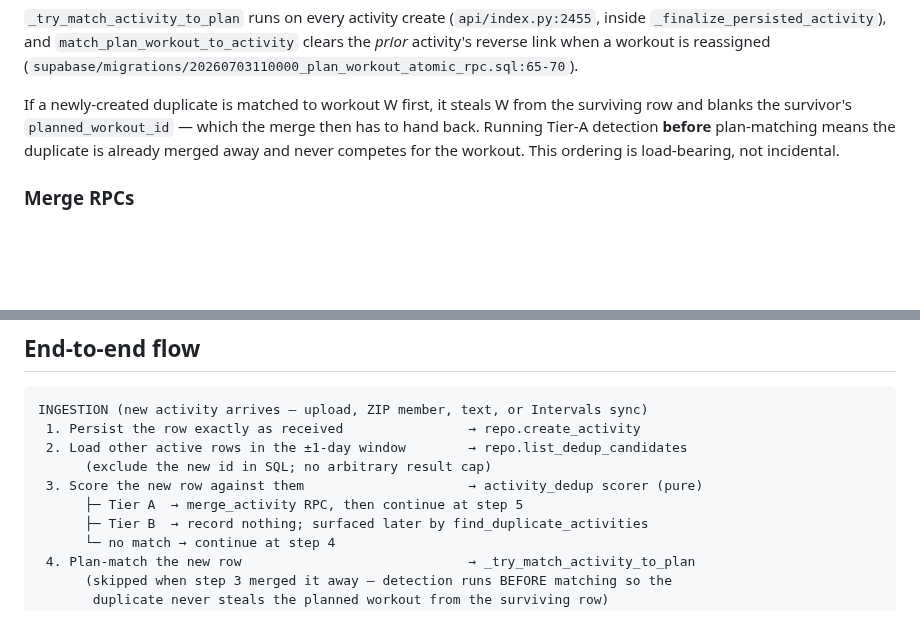
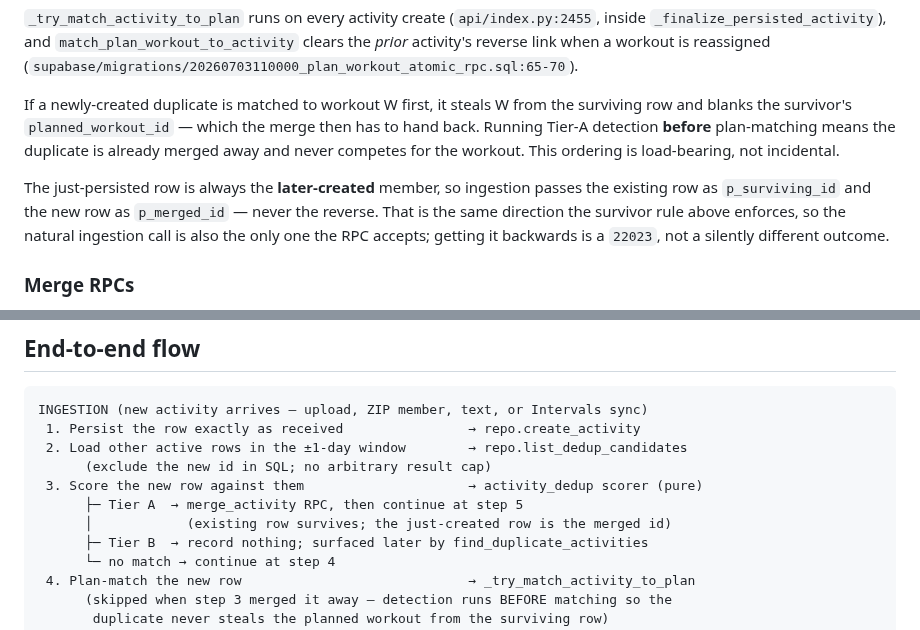
Before and after one commit to zew1me/fitness-coach-agent, a Markdown page: docs/DEDUPLICATION_DESIGN.md, 2 parts joined by grey strips. Rendered like a GitHub page; blank space fills up the shorter version.

Commit message:
docs(dedup): state the ingestion merge direction explicitly
Enforcing first-created survivorship in the RPC turns a reversed
p_surviving_id from a silently different outcome into a 22023, so the
ingestion path can no longer leave the direction implicit. The
just-persisted row is by definition the later-created member, so
ingestion passes the existing row as the survivor and the new row as the
merged id. Say so in both the ordering section and the flow diagram; the
natural call is now the only accepted one.

Co-Authored-By: Claude Opus 5 <noreply@anthropic.com>
Claude-Session: https://claude.ai/code/session_01KHs5TyKufLzTpEqyS2FCVT

```diff
--- a/docs/DEDUPLICATION_DESIGN.md
+++ b/docs/DEDUPLICATION_DESIGN.md
@@ -471,6 +471,12 @@ then has to hand back. Running Tier-A detection **before** plan-matching means t
 duplicate is already merged away and never competes for the workout. This ordering
 is load-bearing, not incidental.
 
+The just-persisted row is always the **later-created** member, so ingestion passes
+the existing row as `p_surviving_id` and the new row as `p_merged_id` — never the
+reverse. That is the same direction the survivor rule above enforces, so the
+natural ingestion call is also the only one the RPC accepts; getting it backwards
+is a `22023`, not a silently different outcome.
+
 ### Merge RPCs
 
 Both follow the template in
@@ -560,6 +566,7 @@ INGESTION (new activity arrives — upload, ZIP member, text, or Intervals sync)
       (exclude the new id in SQL; no arbitrary result cap)
  3. Score the new row against them                     → activity_dedup scorer (pure)
       ├─ Tier A  → merge_activity RPC, then continue at step 5
+      │            (existing row survives; the just-created row is the merged id)
       ├─ Tier B  → record nothing; surfaced later by find_duplicate_activities
       └─ no match → continue at step 4
  4. Plan-match the new row                             → _try_match_activity_to_plan
```
